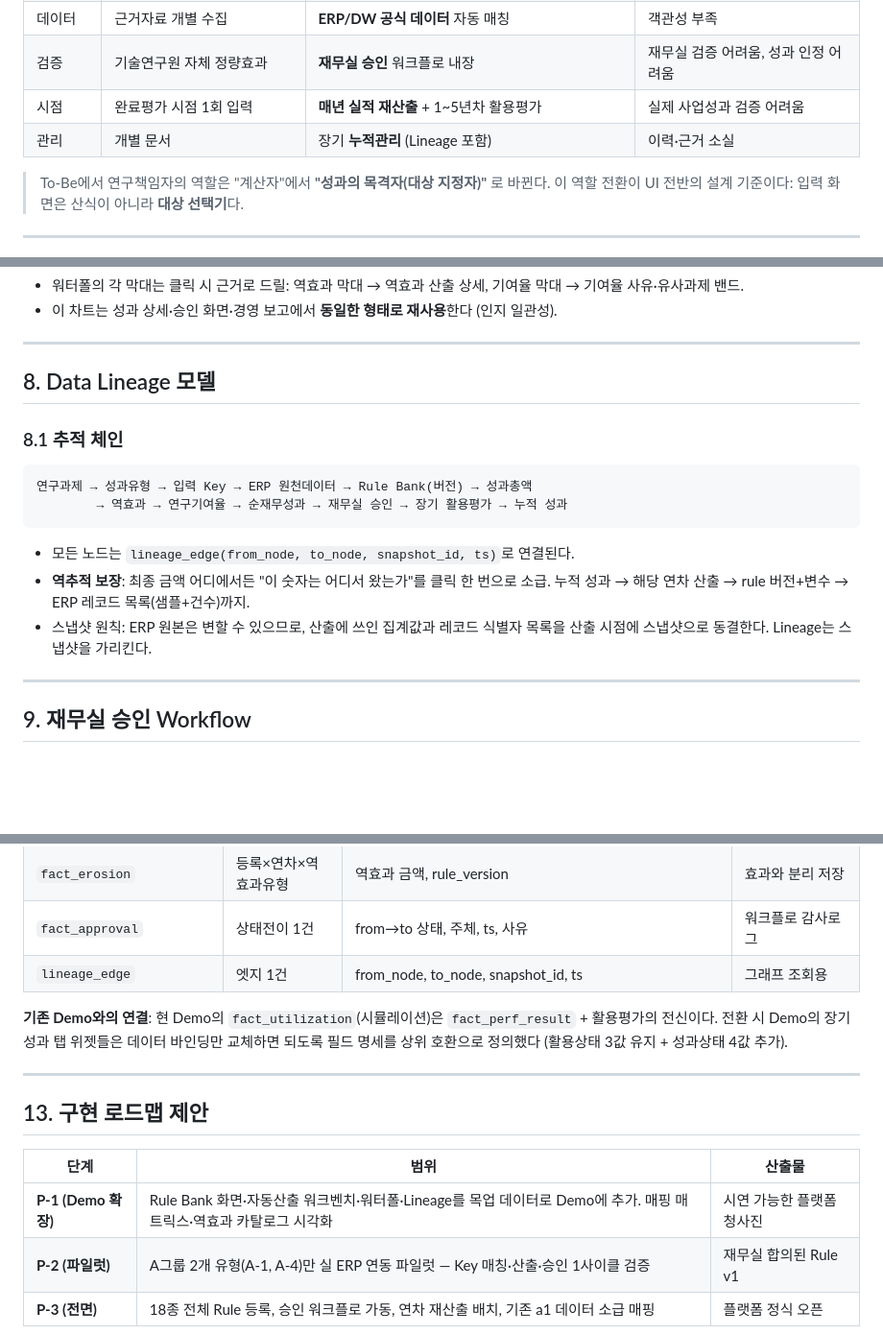
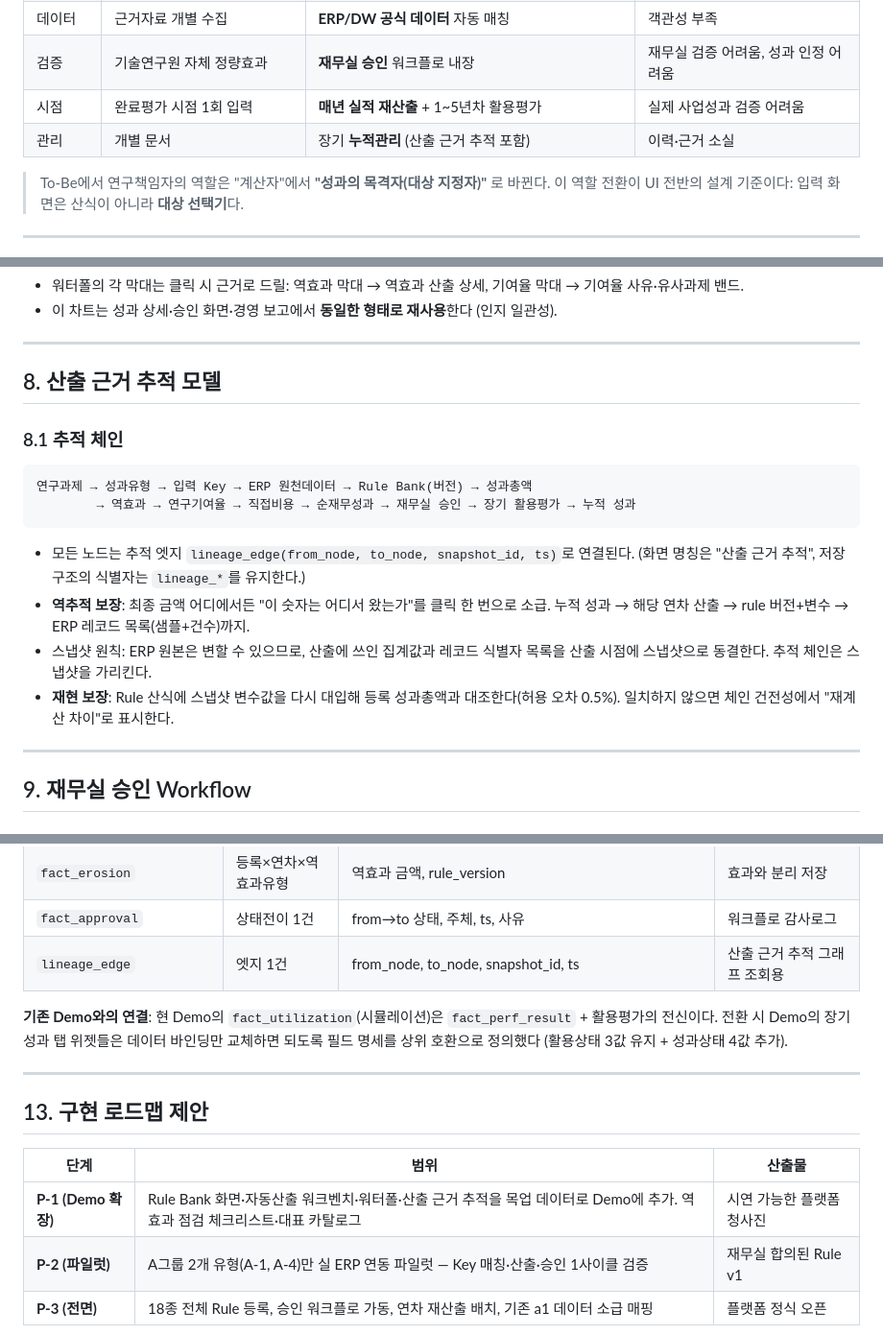
Before and after one commit to syhwb87-sudo/Research-Platform, a Markdown page: docs/PRIDE_Performance_Platform_Design.md, 3 parts joined by grey strips. Shown at 96% size. GitHub-like rendering; blank space fills up the shorter version.

````diff
--- a/docs/PRIDE_Performance_Platform_Design.md
+++ b/docs/PRIDE_Performance_Platform_Design.md
@@ -53,7 +53,7 @@ KPI Dashboard는 "이미 계산된 숫자"를 보여준다.
 | 데이터 | 근거자료 개별 수집 | **ERP/DW 공식 데이터** 자동 매칭 | 객관성 부족 |
 | 검증 | 기술연구원 자체 정량효과 | **재무실 승인** 워크플로 내장 | 재무실 검증 어려움, 성과 인정 어려움 |
 | 시점 | 완료평가 시점 1회 입력 | **매년 실적 재산출** + 1~5년차 활용평가 | 실제 사업성과 검증 어려움 |
-| 관리 | 개별 문서 | 장기 **누적관리** (Lineage 포함) | 이력·근거 소실 |
+| 관리 | 개별 문서 | 장기 **누적관리** (산출 근거 추적 포함) | 이력·근거 소실 |
 
 > To-Be에서 연구책임자의 역할은 "계산자"에서 **"성과의 목격자(대상 지정자)"** 로 바뀐다.
 > 이 역할 전환이 UI 전반의 설계 기준이다: 입력 화면은 산식이 아니라 **대상 선택기**다.
@@ -284,20 +284,23 @@ Rule Bank의 해당 유형 산식에 매칭 데이터를 대입하여 **성과
 
 ---
 
-## 8. Data Lineage 모델
+## 8. 산출 근거 추적 모델
 
 ### 8.1 추적 체인
 
 ```
 연구과제 → 성과유형 → 입력 Key → ERP 원천데이터 → Rule Bank(버전) → 성과총액
-        → 역효과 → 연구기여율 → 순재무성과 → 재무실 승인 → 장기 활용평가 → 누적 성과
+        → 역효과 → 연구기여율 → 직접비용 → 순재무성과 → 재무실 승인 → 장기 활용평가 → 누적 성과
 ```
 
-- 모든 노드는 `lineage_edge(from_node, to_node, snapshot_id, ts)`로 연결된다.
+- 모든 노드는 추적 엣지 `lineage_edge(from_node, to_node, snapshot_id, ts)`로 연결된다.
+  (화면 명칭은 "산출 근거 추적", 저장 구조의 식별자는 `lineage_*`를 유지한다.)
 - **역추적 보장**: 최종 금액 어디에서든 "이 숫자는 어디서 왔는가"를 클릭 한 번으로 소급.
   누적 성과 → 해당 연차 산출 → rule 버전+변수 → ERP 레코드 목록(샘플+건수)까지.
 - 스냅샷 원칙: ERP 원본은 변할 수 있으므로, 산출에 쓰인 집계값과 레코드 식별자 목록을
-  산출 시점에 스냅샷으로 동결한다. Lineage는 스냅샷을 가리킨다.
+  산출 시점에 스냅샷으로 동결한다. 추적 체인은 스냅샷을 가리킨다.
+- **재현 보장**: Rule 산식에 스냅샷 변수값을 다시 대입해 등록 성과총액과 대조한다(허용 오차 0.5%).
+  일치하지 않으면 체인 건전성에서 "재계산 차이"로 표시한다.
 
 ---
 
@@ -589,7 +599,7 @@ Rule Bank의 해당 유형 산식에 매칭 데이터를 대입하여 **성과
 | `fact_perf_result` | 등록×연차 | 성과총액, 역효과합, 순재무성과, 성과상태(증가/유지/감소/종료), rule_version | 매년 재산출 적재 |
 | `fact_erosion` | 등록×연차×역효과유형 | 역효과 금액, rule_version | 효과와 분리 저장 |
 | `fact_approval` | 상태전이 1건 | from→to 상태, 주체, ts, 사유 | 워크플로 감사로그 |
-| `lineage_edge` | 엣지 1건 | from_node, to_node, snapshot_id, ts | 그래프 조회용 |
+| `lineage_edge` | 엣지 1건 | from_node, to_node, snapshot_id, ts | 산출 근거 추적 그래프 조회용 |
 
 **기존 Demo와의 연결**: 현 Demo의 `fact_utilization`(시뮬레이션)은
 `fact_perf_result` + 활용평가의 전신이다. 전환 시 Demo의 장기성과 탭 위젯들은
@@ -602,7 +612,7 @@ Rule Bank의 해당 유형 산식에 매칭 데이터를 대입하여 **성과
 
 | 단계 | 범위 | 산출물 |
 |---|---|---|
-| **P-1 (Demo 확장)** | Rule Bank 화면·자동산출 워크벤치·워터폴·Lineage를 목업 데이터로 Demo에 추가. 매핑 매트릭스·역효과 카탈로그 시각화 | 시연 가능한 플랫폼 청사진 |
+| **P-1 (Demo 확장)** | Rule Bank 화면·자동산출 워크벤치·워터폴·산출 근거 추적을 목업 데이터로 Demo에 추가. 역효과 점검 체크리스트·대표 카탈로그 | 시연 가능한 플랫폼 청사진 |
 | **P-2 (파일럿)** | A그룹 2개 유형(A-1, A-4)만 실 ERP 연동 파일럿 — Key 매칭·산출·승인 1사이클 검증 | 재무실 합의된 Rule v1 |
 | **P-3 (전면)** | 18종 전체 Rule 등록, 승인 워크플로 가동, 연차 재산출 배치, 기존 a1 데이터 소급 매핑 | 플랫폼 정식 오픈 |
 
````
Also changed, not shown: other parts of docs/PRIDE_Performance_Platform_Design.md (+28 -21 lines), docs/PRIDE_Dashboard_Design.md (+1 -1 lines).
